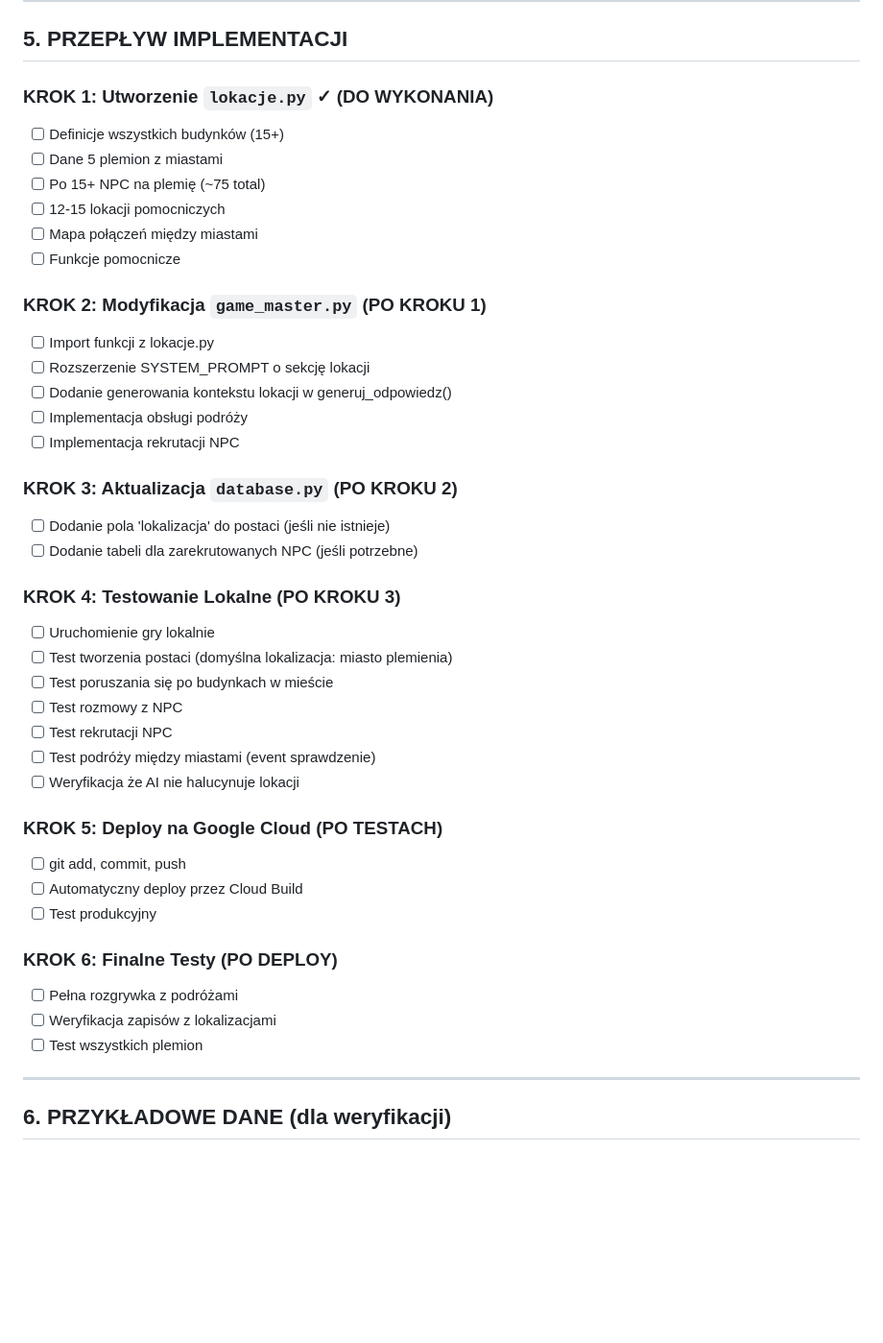
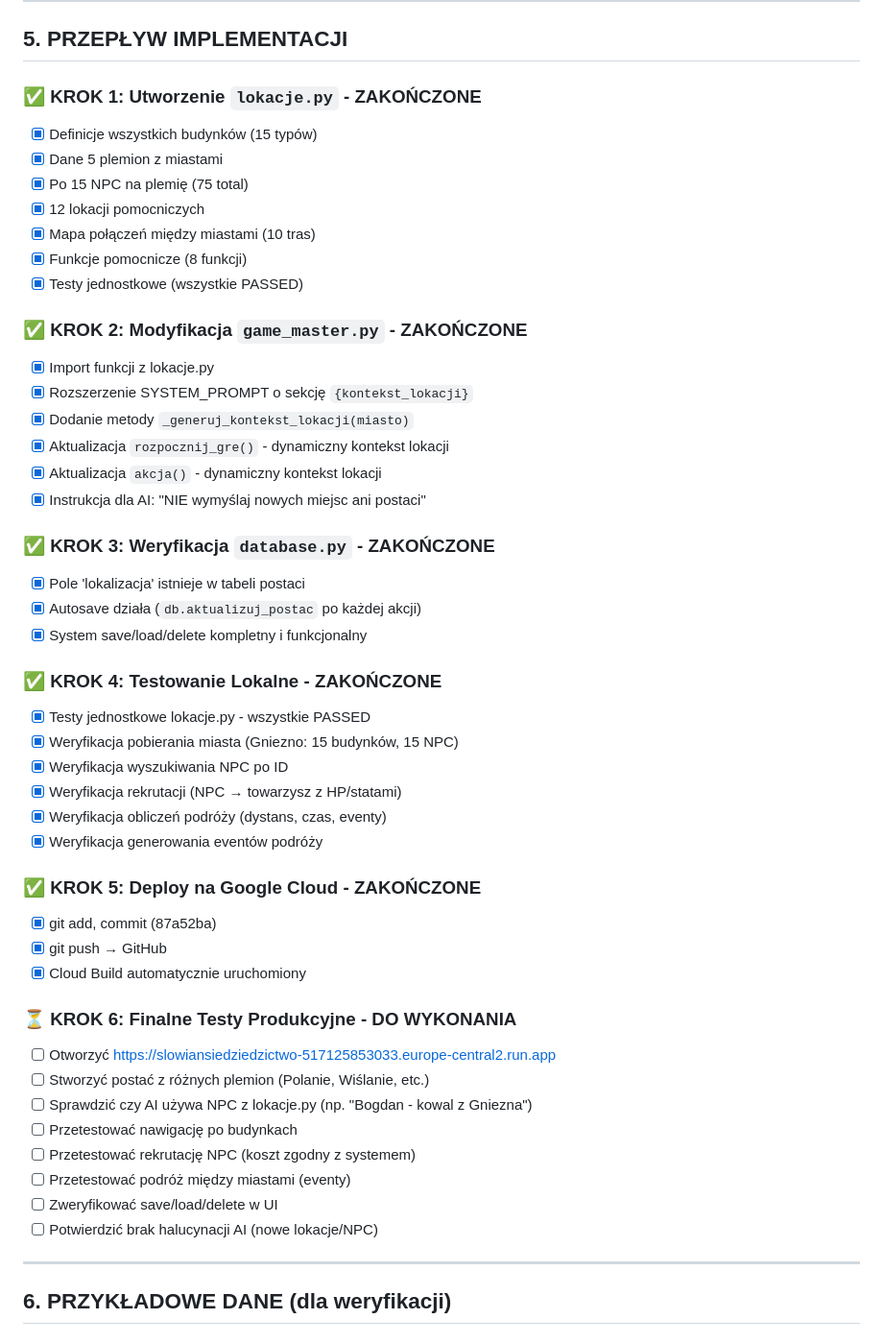
Before and after one commit to koradus4/SlowianskieDziedzictwo, a Markdown page: PLAN_LOKACJI.md, the part around the change printed below. Shown: that part at 96% size. Drawn GitHub-style; blank space fills up the shorter version.

```diff
--- a/PLAN_LOKACJI.md
+++ b/PLAN_LOKACJI.md
@@ -243,43 +243,50 @@ if "podróż" in user_input.lower() or "idę do" in user_input.lower():
 
 ## 5. PRZEPŁYW IMPLEMENTACJI
 
-### KROK 1: Utworzenie `lokacje.py` ✓ (DO WYKONANIA)
-- [ ] Definicje wszystkich budynków (15+)
-- [ ] Dane 5 plemion z miastami
-- [ ] Po 15+ NPC na plemię (~75 total)
-- [ ] 12-15 lokacji pomocniczych
-- [ ] Mapa połączeń między miastami
-- [ ] Funkcje pomocnicze
+### ✅ KROK 1: Utworzenie `lokacje.py` - ZAKOŃCZONE
+- [x] Definicje wszystkich budynków (15 typów)
+- [x] Dane 5 plemion z miastami
+- [x] Po 15 NPC na plemię (75 total)
+- [x] 12 lokacji pomocniczych
+- [x] Mapa połączeń między miastami (10 tras)
+- [x] Funkcje pomocnicze (8 funkcji)
+- [x] Testy jednostkowe (wszystkie PASSED)
 
-### KROK 2: Modyfikacja `game_master.py` (PO KROKU 1)
-- [ ] Import funkcji z lokacje.py
-- [ ] Rozszerzenie SYSTEM_PROMPT o sekcję lokacji
-- [ ] Dodanie generowania kontekstu lokacji w generuj_odpowiedz()
-- [ ] Implementacja obsługi podróży
-- [ ] Implementacja rekrutacji NPC
+### ✅ KROK 2: Modyfikacja `game_master.py` - ZAKOŃCZONE
+- [x] Import funkcji z lokacje.py
+- [x] Rozszerzenie SYSTEM_PROMPT o sekcję `{kontekst_lokacji}`
+- [x] Dodanie metody `_generuj_kontekst_lokacji(miasto)`
+- [x] Aktualizacja `rozpocznij_gre()` - dynamiczny kontekst lokacji
+- [x] Aktualizacja `akcja()` - dynamiczny kontekst lokacji
+- [x] Instrukcja dla AI: "NIE wymyślaj nowych miejsc ani postaci"
 
-### KROK 3: Aktualizacja `database.py` (PO KROKU 2)
-- [ ] Dodanie pola 'lokalizacja' do postaci (jeśli nie istnieje)
-- [ ] Dodanie tabeli dla zarekrutowanych NPC (jeśli potrzebne)
+### ✅ KROK 3: Weryfikacja `database.py` - ZAKOŃCZONE
+- [x] Pole 'lokalizacja' istnieje w tabeli postaci
+- [x] Autosave działa (`db.aktualizuj_postac` po każdej akcji)
+- [x] System save/load/delete kompletny i funkcjonalny
 
-### KROK 4: Testowanie Lokalne (PO KROKU 3)
-- [ ] Uruchomienie gry lokalnie
-- [ ] Test tworzenia postaci (domyślna lokalizacja: miasto plemienia)
-- [ ] Test poruszania się po budynkach w mieście
-- [ ] Test rozmowy z NPC
-- [ ] Test rekrutacji NPC
-- [ ] Test podróży między miastami (event sprawdzenie)
-- [ ] Weryfikacja że AI nie halucynuje lokacji
+### ✅ KROK 4: Testowanie Lokalne - ZAKOŃCZONE
+- [x] Testy jednostkowe lokacje.py - wszystkie PASSED
+- [x] Weryfikacja pobierania miasta (Gniezno: 15 budynków, 15 NPC)
+- [x] Weryfikacja wyszukiwania NPC po ID
+- [x] Weryfikacja rekrutacji (NPC → towarzysz z HP/statami)
+- [x] Weryfikacja obliczeń podróży (dystans, czas, eventy)
+- [x] Weryfikacja generowania eventów podróży
 
-### KROK 5: Deploy na Google Cloud (PO TESTACH)
-- [ ] git add, commit, push
-- [ ] Automatyczny deploy przez Cloud Build
-- [ ] Test produkcyjny
+### ✅ KROK 5: Deploy na Google Cloud - ZAKOŃCZONE
+- [x] git add, commit (87a52ba)
+- [x] git push → GitHub
+- [x] Cloud Build automatycznie uruchomiony
 
-### KROK 6: Finalne Testy (PO DEPLOY)
-- [ ] Pełna rozgrywka z podróżami
-- [ ] Weryfikacja zapisów z lokalizacjami
-- [ ] Test wszystkich plemion
+### ⏳ KROK 6: Finalne Testy Produkcyjne - DO WYKONANIA
+- [ ] Otworzyć https://slowiansiedziedzictwo-517125853033.europe-central2.run.app
+- [ ] Stworzyć postać z różnych plemion (Polanie, Wiślanie, etc.)
+- [ ] Sprawdzić czy AI używa NPC z lokacje.py (np. "Bogdan - kowal z Gniezna")
+- [ ] Przetestować nawigację po budynkach
+- [ ] Przetestować rekrutację NPC (koszt zgodny z systemem)
+- [ ] Przetestować podróż między miastami (eventy)
+- [ ] Zweryfikować save/load/delete w UI
+- [ ] Potwierdzić brak halucynacji AI (nowe lokacje/NPC)
 
 ---
 
```
Also changed, not shown: other parts of PLAN_LOKACJI.md (+50 -3 lines), README.md (+6 -0 lines).
